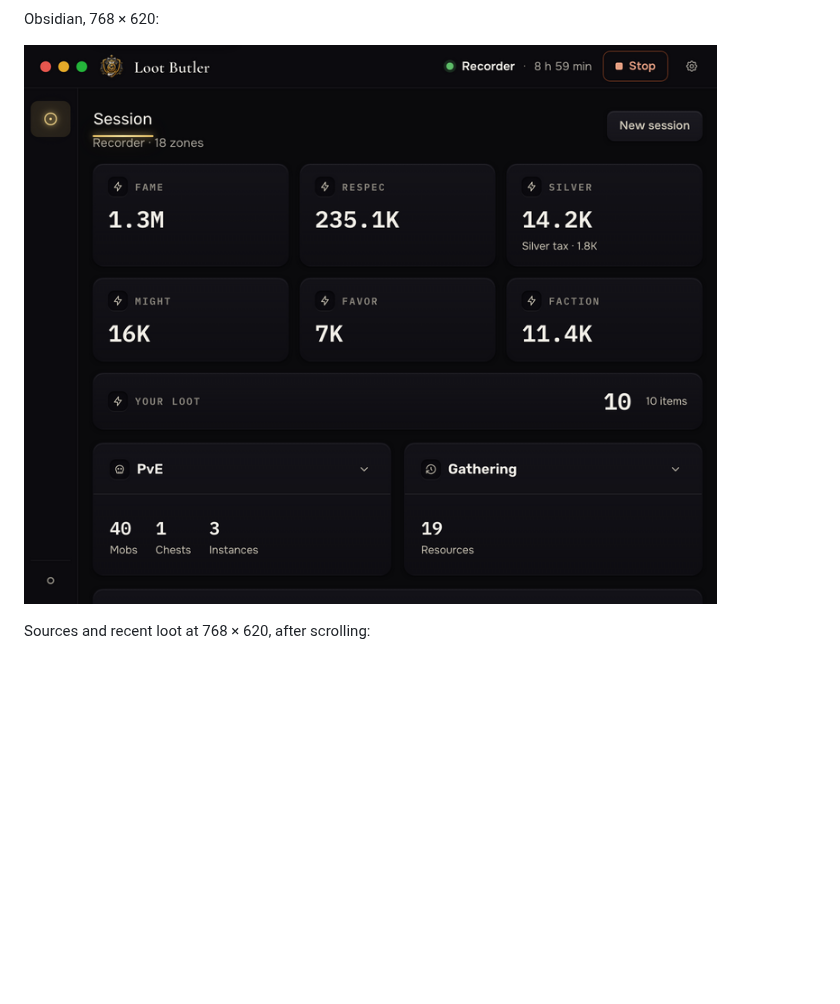
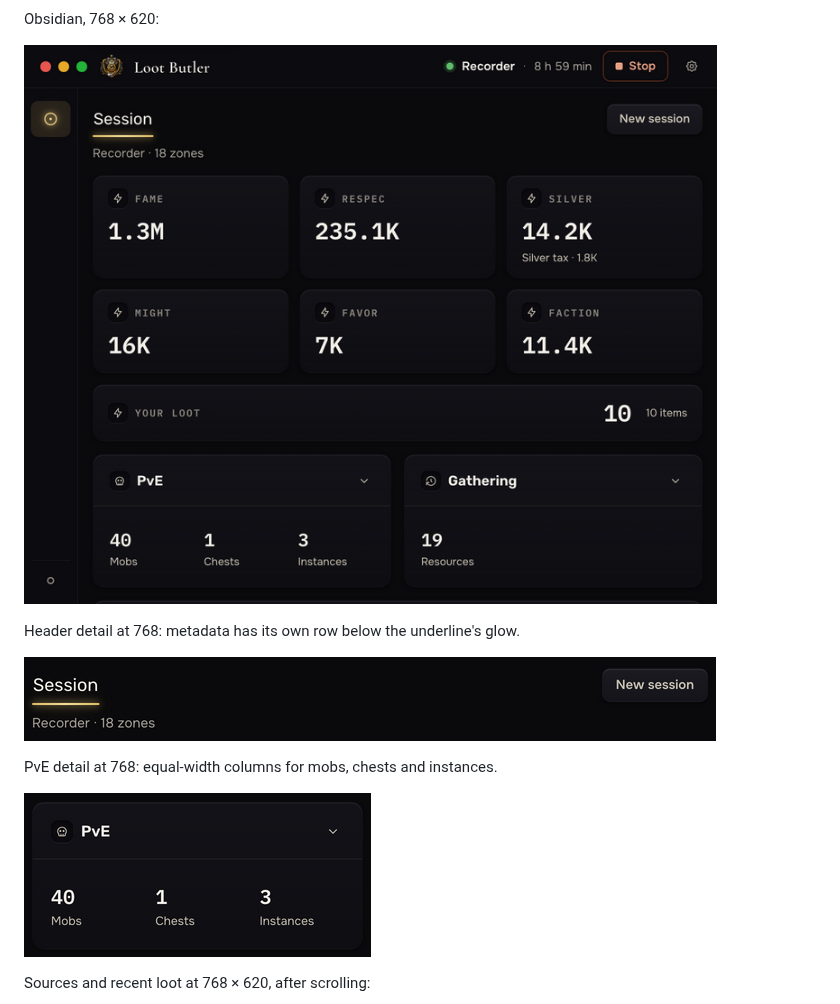
Before and after one commit to designsvet/guild-butler-capture, a Markdown page: docs/design/session-proof.md, the part around one of its changes. Drawn GitHub-style; pictures changed too: docs/design/session/header-768.png (added), docs/design/session/obsidian-768.png, docs/design/session/pve-768.png (added); blank space fills up the shorter version.

```diff
--- a/docs/design/session-proof.md
+++ b/docs/design/session-proof.md
@@ -37,6 +38,14 @@ Obsidian, 768 × 620:
 
 ![Session at 768](session/obsidian-768.png)
 
+Header detail at 768: metadata has its own row below the underline's glow.
+
+![Header at 768](session/header-768.png)
+
+PvE detail at 768: equal-width columns for mobs, chests and instances.
+
+![PvE at 768](session/pve-768.png)
+
 Sources and recent loot at 768 × 620, after scrolling:
 
 ![Sources at 768](session/sources-768.png)
```
Also changed, not shown: other parts of docs/design/session-proof.md (+2 -1 lines), README.md (+2 -0 lines), docs/session.md (+5 -2 lines), docs/design/session/obsidian-1440.png, docs/design/session/parchment-1440.png, docs/design/session/sources-768.png, 3 other files.
